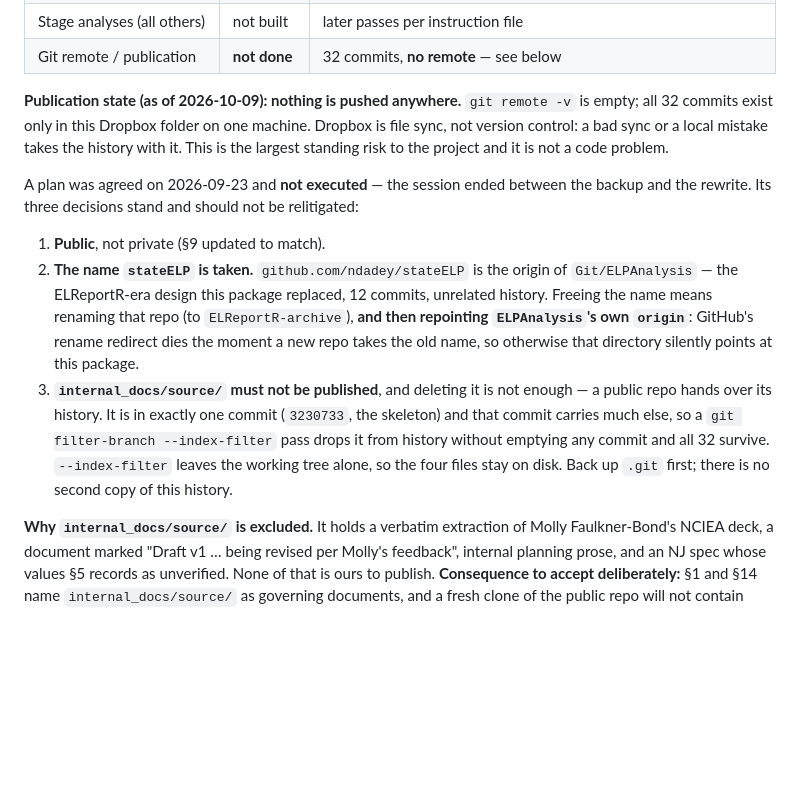
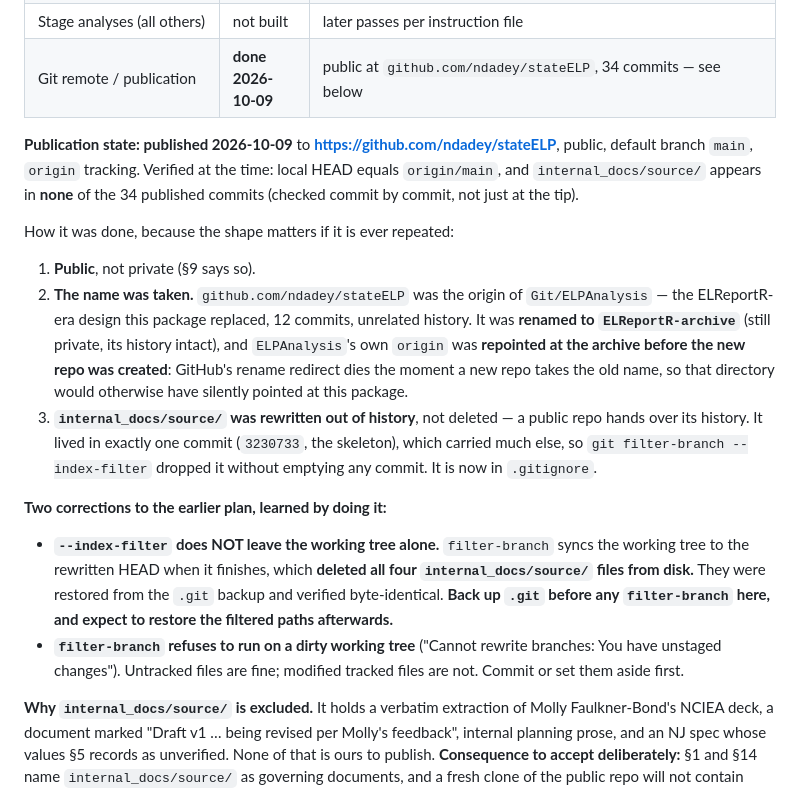
Before and after one commit to ndadey/stateELP, a Markdown page: CLAUDE.md, the part around the change. GitHub-like rendering; blank space fills up the shorter version.

Commit message:
CLAUDE.md: published, and two corrections learned by doing it
§3's publication state goes from "not done" to the actual URL, visibility
and verification: local HEAD equals origin/main, and internal_docs/source/ is
in none of the 34 published commits, checked commit by commit rather than at
the tip.

Two things the plan I wrote had wrong, now recorded so the next filter-branch
here does not repeat them:

  - --index-filter does NOT leave the working tree alone. filter-branch syncs
    the tree to the rewritten HEAD when it finishes, which deleted all four
    internal_docs/source/ files from disk. Restored from the .git backup and
    verified byte-identical. Back up .git first and expect to restore the
    filtered paths afterwards.
  - filter-branch refuses to run on a dirty tree. Untracked files are fine;
    modified tracked files are not.

Also records that ELPAnalysis's origin was repointed at the archive BEFORE
the new repo was created, since GitHub's rename redirect dies the moment a
new repo takes the old name.

Co-Authored-By: Claude Opus 5 (1M context) <noreply@anthropic.com>

```diff
--- a/CLAUDE.md
+++ b/CLAUDE.md
@@ -91,33 +91,41 @@ Maintain this table. It starts as the shell inventory.
 | Eight `.qmd` shells | **4 of 8 built** | `check1_survival.qmd`, `prep2_population.qmd`, `check2_flows.qmd`, `check3_academics.qmd`; one stage session each for the rest (§15) |
 | Fixtures: A–J, slide-52, J-vs-consistency | **A–J + slide-52 built** | A–J + last-current counter-test in `test-utils.R`; slide-52 worked numbers and the cohort rosters in `helper-check1.R`; ELPA21 base + roster pair and SGP / summative fixtures in `helper-el_data.R`; J-vs-consistency lands with Check 4 |
 | Stage analyses (all others) | not built | later passes per instruction file |
-| Git remote / publication | **not done** | 32 commits, **no remote** — see below |
+| Git remote / publication | **done 2026-10-09** | public at `github.com/ndadey/stateELP`, 34 commits — see below |
 
-**Publication state (as of 2026-10-09): nothing is pushed anywhere.** `git
-remote -v` is empty; all 32 commits exist only in this Dropbox folder on one
-machine. Dropbox is file sync, not version control: a bad sync or a local
-mistake takes the history with it. This is the largest standing risk to the
-project and it is not a code problem.
+**Publication state: published 2026-10-09** to
+**https://github.com/ndadey/stateELP**, public, default branch `main`,
+`origin` tracking. Verified at the time: local HEAD equals `origin/main`, and
+`internal_docs/source/` appears in **none** of the 34 published commits
+(checked commit by commit, not just at the tip).
 
-A plan was agreed on 2026-09-23 and **not executed** — the session ended
-between the backup and the rewrite. Its three decisions stand and should not
-be relitigated:
+How it was done, because the shape matters if it is ever repeated:
 
-1. **Public**, not private (§9 updated to match).
-2. **The name `stateELP` is taken.** `github.com/ndadey/stateELP` is the
-   origin of `Git/ELPAnalysis` — the ELReportR-era design this package
-   replaced, 12 commits, unrelated history. Freeing the name means renaming
-   that repo (to `ELReportR-archive`), **and then repointing
-   `ELPAnalysis`'s own `origin`**: GitHub's rename redirect dies the moment a
-   new repo takes the old name, so otherwise that directory silently points
-   at this package.
-3. **`internal_docs/source/` must not be published**, and deleting it is not
-   enough — a public repo hands over its history. It is in exactly one commit
-   (`3230733`, the skeleton) and that commit carries much else, so a
-   `git filter-branch --index-filter` pass drops it from history without
-   emptying any commit and all 32 survive. `--index-filter` leaves the
-   working tree alone, so the four files stay on disk. Back up `.git` first;
-   there is no second copy of this history.
+1. **Public**, not private (§9 says so).
+2. **The name was taken.** `github.com/ndadey/stateELP` was the origin of
+   `Git/ELPAnalysis` — the ELReportR-era design this package replaced, 12
+   commits, unrelated history. It was **renamed to `ELReportR-archive`**
+   (still private, its history intact), and `ELPAnalysis`'s own `origin` was
+   **repointed at the archive before the new repo was created**: GitHub's
+   rename redirect dies the moment a new repo takes the old name, so that
+   directory would otherwise have silently pointed at this package.
+3. **`internal_docs/source/` was rewritten out of history**, not deleted —
+   a public repo hands over its history. It lived in exactly one commit
+   (`3230733`, the skeleton), which carried much else, so
+   `git filter-branch --index-filter` dropped it without emptying any commit.
+   It is now in `.gitignore`.
+
+**Two corrections to the earlier plan, learned by doing it:**
+
+- **`--index-filter` does NOT leave the working tree alone.** `filter-branch`
+  syncs the working tree to the rewritten HEAD when it finishes, which
+  **deleted all four `internal_docs/source/` files from disk.** They were
+  restored from the `.git` backup and verified byte-identical. **Back up
+  `.git` before any `filter-branch` here, and expect to restore the filtered
+  paths afterwards.**
+- **`filter-branch` refuses to run on a dirty working tree** ("Cannot rewrite
+  branches: You have unstaged changes"). Untracked files are fine; modified
+  tracked files are not. Commit or set them aside first.
 
 **Why `internal_docs/source/` is excluded.** It holds a verbatim extraction
 of Molly Faulkner-Bond's NCIEA deck, a document marked "Draft v1 … being
```
